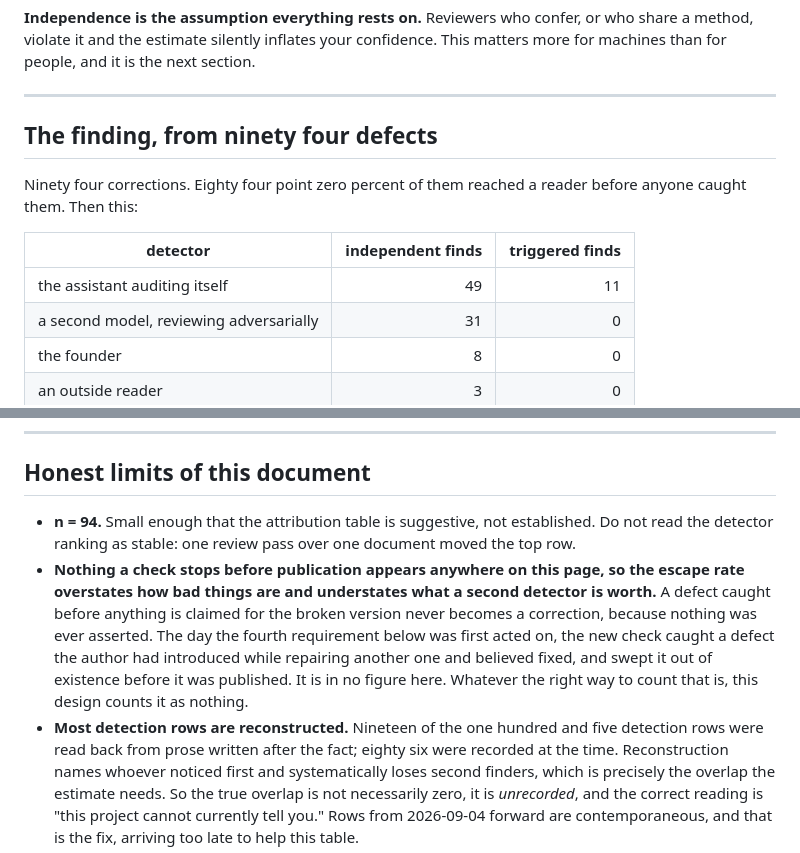
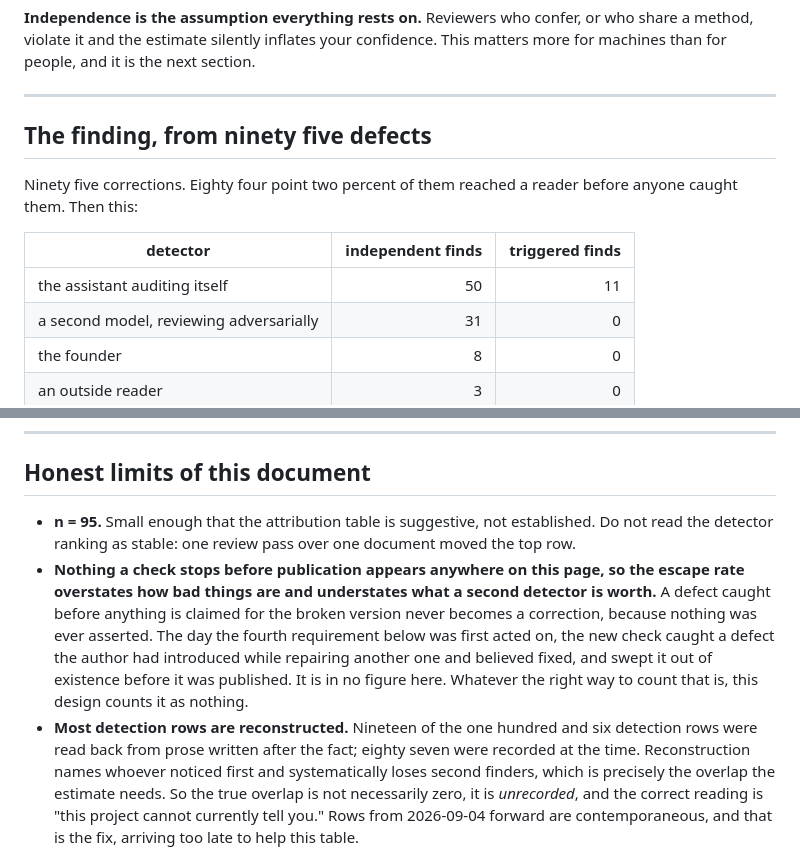
Before and after one commit to jeb2-spec/errata, a Markdown page: MEASUREMENT.md, 2 parts joined by grey strips. Drawn GitHub-style.

```diff
--- a/MEASUREMENT.md
+++ b/MEASUREMENT.md
@@ -139,14 +139,14 @@ section.
 
 ---
 
-## The finding, from ninety four defects
+## The finding, from ninety five defects
 
-Ninety four corrections. Eighty four point zero percent of them reached a reader
+Ninety five corrections. Eighty four point two percent of them reached a reader
 before anyone caught them. Then this:
 
 | detector | independent finds | triggered finds |
 | --- | ---: | ---: |
-| the assistant auditing itself | 49 | 11 |
+| the assistant auditing itself | 50 | 11 |
 | a second model, reviewing adversarially | 31 | 0 |
 | the founder | 8 | 0 |
 | an outside reader | 3 | 0 |
@@ -486,7 +486,7 @@ no priors. That is the only property being asked of it.
 
 ## Honest limits of this document
 
-- **n = 94.** Small enough that the attribution table is suggestive, not
+- **n = 95.** Small enough that the attribution table is suggestive, not
   established. Do not read the detector ranking as stable: one review pass
   over one document moved the top row.
 - **Nothing a check stops before publication appears anywhere on this page, so
@@ -498,8 +498,8 @@ no priors. That is the only property being asked of it.
   fixed, and swept it out of existence before it was published. It is in no
   figure here. Whatever the right way to count that is, this design counts it
   as nothing.
-- **Most detection rows are reconstructed.** Nineteen of the one hundred and five
-  detection rows were read back from prose written after the fact; eighty six
+- **Most detection rows are reconstructed.** Nineteen of the one hundred and six
+  detection rows were read back from prose written after the fact; eighty seven
   were recorded at the time. Reconstruction
   names whoever noticed first and systematically loses second finders, which
   is precisely the overlap the estimate needs. So the true overlap is not
```
Also changed, not shown: ANCHORS.md (+3 -2 lines), README.md (+13 -12 lines), brand/errata-mark.png, 5 other files.
